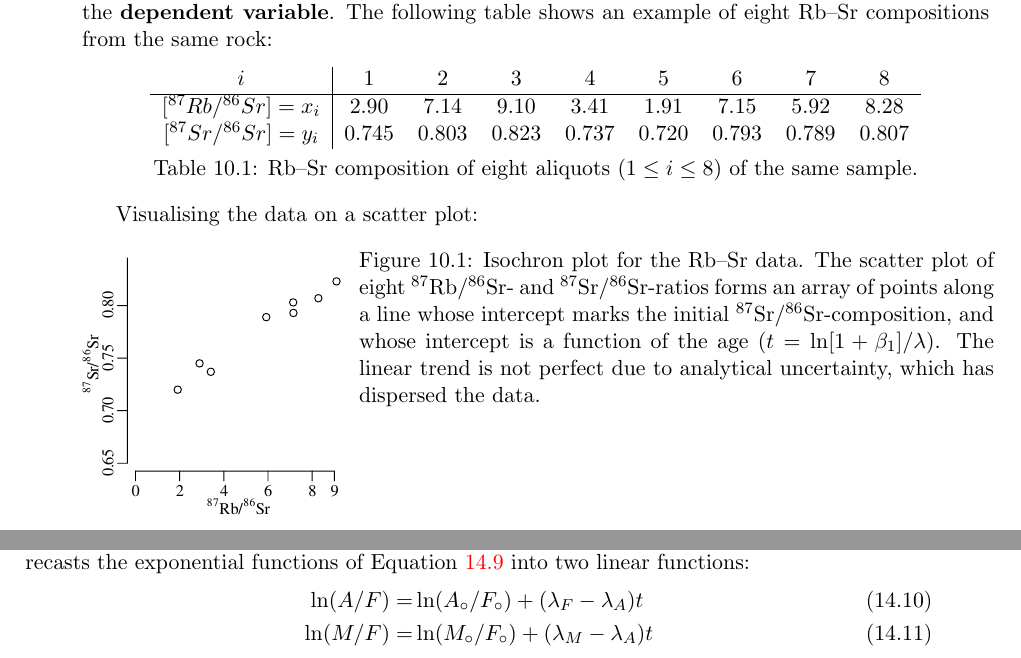
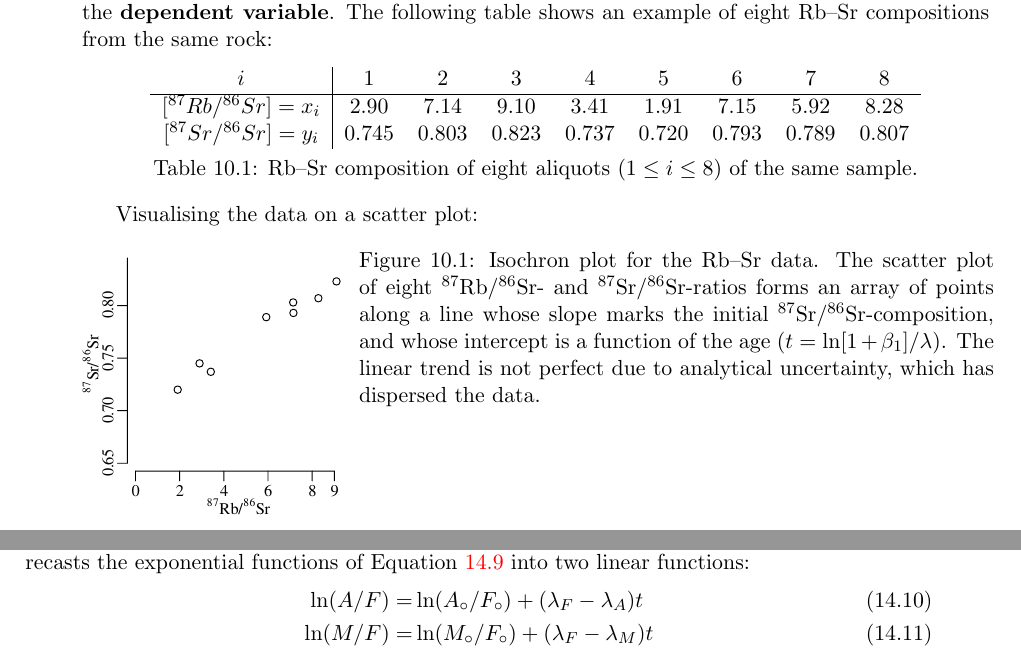
Before and after one commit to pvermees/geostats, a LaTeX thesis (latex/geostats.tex, which reads latex/compositional.tex, latex/regression.tex): two parts of pages 93 and 146 of 232, joined at a grey line, cut so that both start at the same text. Compiled offline with pdfLaTeX.

Commit message:
Further corrections by P. Elston.

```diff
--- a/latex/compositional.tex
+++ b/latex/compositional.tex
@@ -645,7 +645,7 @@ $\ln(M/F)$ recasts the exponential functions of
 Equation~\ref{eq:expdecay} into two linear functions:
 \begin{align}
   \ln(A/F) = & \ln(A_\circ/F_\circ) + (\lambda_F-\lambda_A)t\\
-  \ln(M/F) = & \ln(M_\circ/F_\circ) + (\lambda_M-\lambda_A)t
+  \ln(M/F) = & \ln(M_\circ/F_\circ) + (\lambda_F-\lambda_M)t
 \end{align}
 
 \noindent which can be combined as follows:
--- a/latex/regression.tex
+++ b/latex/regression.tex
@@ -58,7 +58,7 @@ Visualising the data on a scatter plot:
   \captionof{figure}{Isochron plot for the Rb--Sr data.  The scatter
     plot of eight \textsuperscript{87}Rb/\textsuperscript{86}Sr- and
     \textsuperscript{87}Sr/\textsuperscript{86}Sr-ratios forms an
-    array of points along a line whose intercept marks the initial
+    array of points along a line whose slope marks the initial
     \textsuperscript{87}Sr/\textsuperscript{86}Sr-composition, and
     whose intercept is a function of the age ($t =
     \ln[1+\beta_1]/\lambda$). The linear trend is not perfect due to
```
Also changed, not shown: latex/supervised.tex (+1 -1 lines), latex/geostats.pdf, 2 other files.
